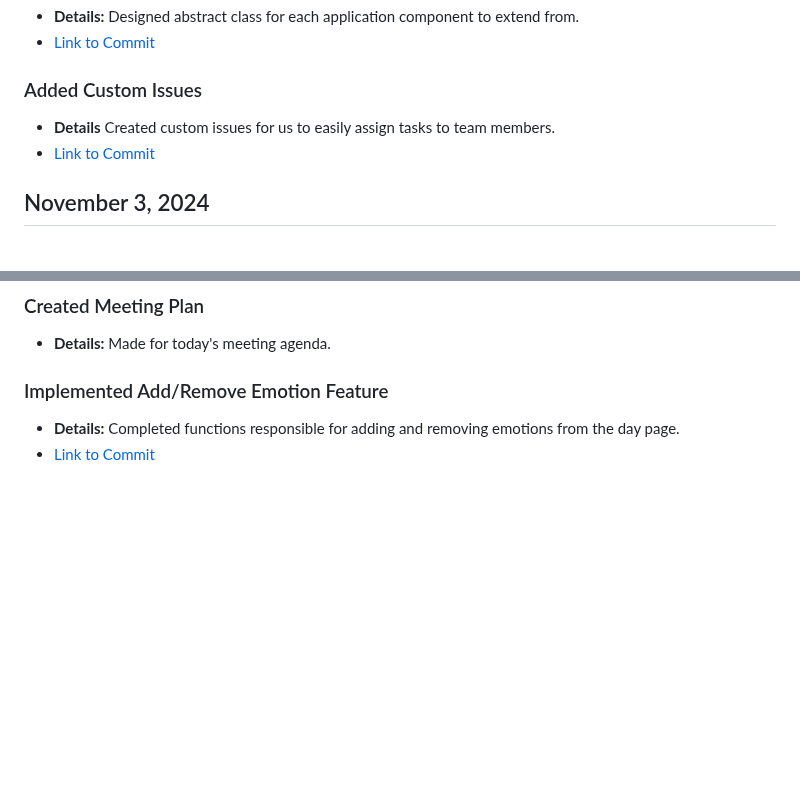
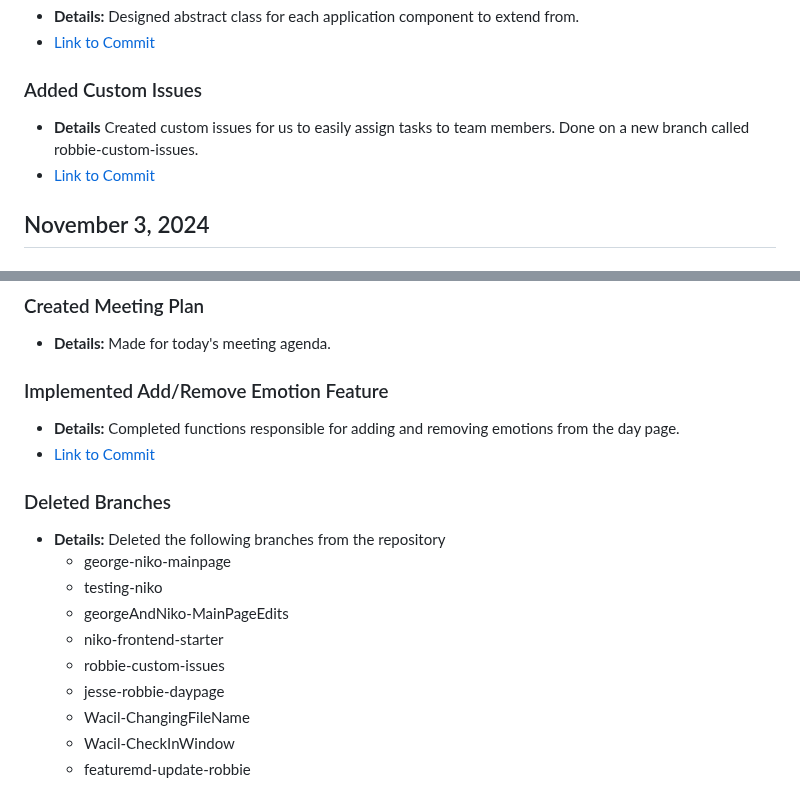
Before and after one commit to rthurston1/Team01-Web-Application-Cherish, a Markdown page: team/reports/robert-thurston.md, 2 parts joined by grey strips. Rendered like a GitHub page; blank space fills up the shorter version.

Commit message:
Updated reports file (reported removed branches)

```diff
--- a/team/reports/robert-thurston.md
+++ b/team/reports/robert-thurston.md
@@ -70,7 +70,7 @@
   - [Link to Commit](https://github.com/rthurston1/Team01-Web-Application-Concept-Design/commit/228abee85e2bee59234fecf12293bf539583ca02)
 
 ### Added Custom Issues
-  - **Details** Created custom issues for us to easily assign tasks to team members.
+  - **Details** Created custom issues for us to easily assign tasks to team members. Done on a new branch called robbie-custom-issues.
   - [Link to Commit](https://github.com/rthurston1/Team01-Web-Application-Concept-Design/commit/dbd244dca768e7cfdf86dfba7c01cc9c4ca2ae11)
 
 ## November 3, 2024
@@ -94,3 +94,15 @@
 ### Implemented Add/Remove Emotion Feature
  - **Details:** Completed functions responsible for adding and removing emotions from the day page.
  - [Link to Commit](https://github.com/rthurston1/Team01-Web-Application-Concept-Design/commit/0c1a3ddb1245fc406d04f97541d751f83da2b402)
+
+### Deleted Branches
+ - **Details:** Deleted the following branches from the repository
+    - george-niko-mainpage
+    - testing-niko
+    - georgeAndNiko-MainPageEdits
+    - niko-frontend-starter
+    - robbie-custom-issues
+    - jesse-robbie-daypage
+    - Wacil-ChangingFileName
+    - Wacil-CheckInWindow
+    - featuremd-update-robbie
```
